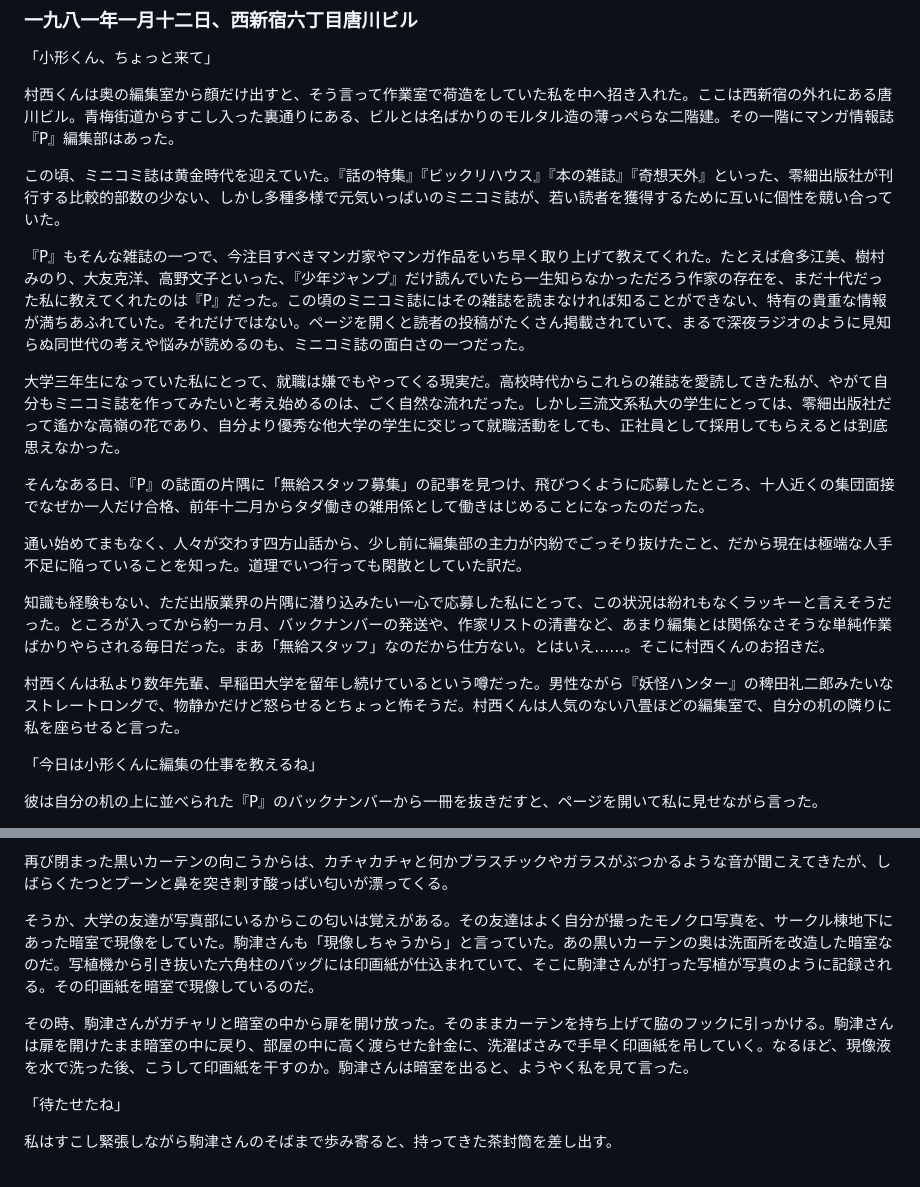
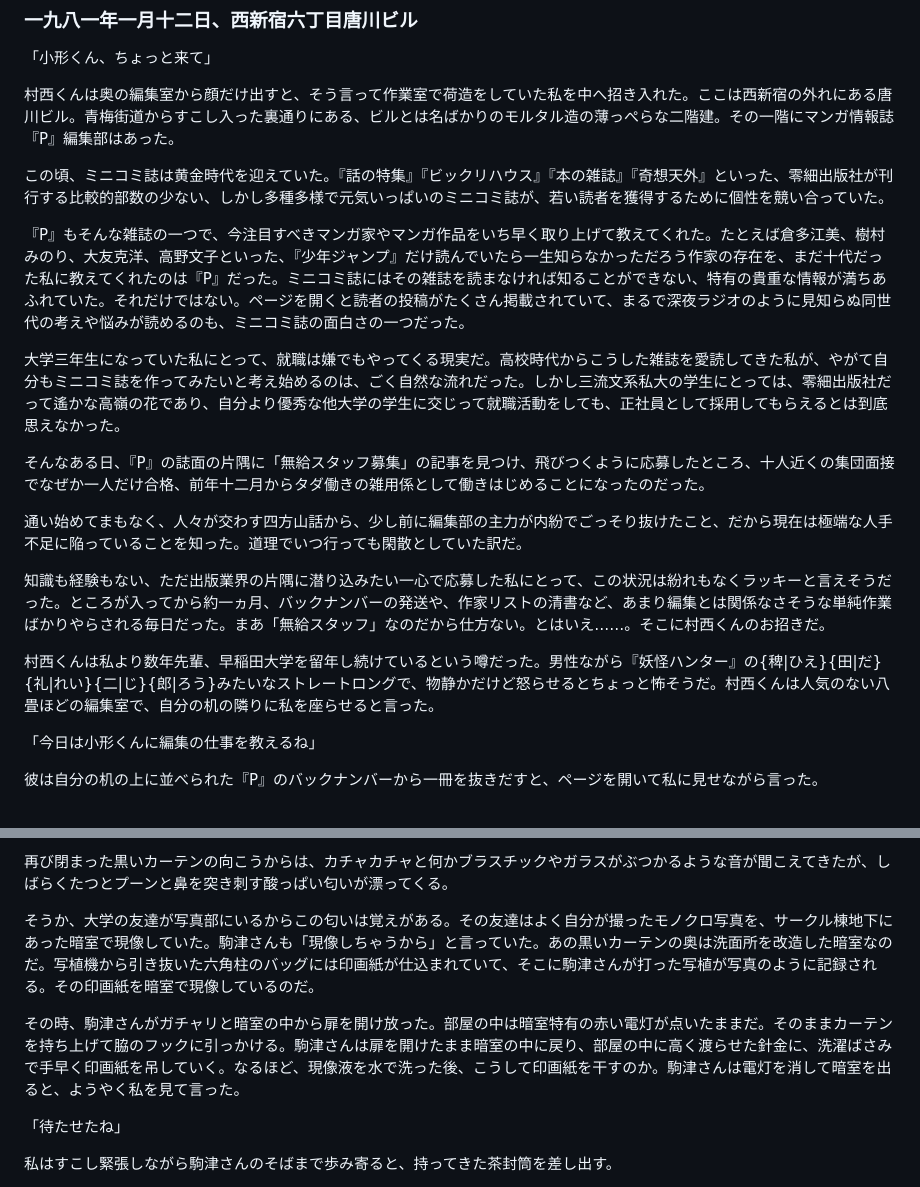
Before and after one commit to ogwata/tategumi, a Markdown page: syasyokuya.md, 2 parts joined by grey strips. GitHub-like rendering.

Commit message:
一九八一年の写植機

```diff
--- a/syasyokuya.md
+++ b/syasyokuya.md
@@ -21,11 +21,11 @@ lang: 'ja'
 
 村西くんは奥の編集室から顔だけ出すと、そう言って作業室で荷造をしていた私を中へ招き入れた。ここは西新宿の外れにある唐川ビル。青梅街道からすこし入った裏通りにある、ビルとは名ばかりのモルタル造の薄っぺらな二階建。その一階にマンガ情報誌『<span style="text-combine-upright: all">P</span>』編集部はあった。
 
-この頃、ミニコミ誌は黄金時代を迎えていた。『話の特集』『ビックリハウス』『本の雑誌』『奇想天外』といった、零細出版社が刊行する比較的部数の少ない、しかし多種多様で元気いっぱいのミニコミ誌が、若い読者を獲得するために互いに個性を競い合っていた。
+この頃、ミニコミ誌は黄金時代を迎えていた。『話の特集』『ビックリハウス』『本の雑誌』『奇想天外』といった、零細出版社が刊行する比較的部数の少ない、しかし多種多様で元気いっぱいのミニコミ誌が、若い読者を獲得するために個性を競い合っていた。
 
-『<span style="text-combine-upright: all">P</span>』もそんな雑誌の一つで、今注目すべきマンガ家やマンガ作品をいち早く取り上げて教えてくれた。たとえば倉多江美、樹村みのり、大友克洋、高野文子といった、『少年ジャンプ』だけ読んでいたら一生知らなかっただろう作家の存在を、まだ十代だった私に教えてくれたのは『<span style="text-combine-upright: all">P</span>』だった。この頃のミニコミ誌にはその雑誌を読まなければ知ることができない、特有の貴重な情報が満ちあふれていた。それだけではない。ページを開くと読者の投稿がたくさん掲載されていて、まるで深夜ラジオのように見知らぬ同世代の考えや悩みが読めるのも、ミニコミ誌の面白さの一つだった。
+『<span style="text-combine-upright: all">P</span>』もそんな雑誌の一つで、今注目すべきマンガ家やマンガ作品をいち早く取り上げて教えてくれた。たとえば倉多江美、樹村みのり、大友克洋、高野文子といった、『少年ジャンプ』だけ読んでいたら一生知らなかっただろう作家の存在を、まだ十代だった私に教えてくれたのは『<span style="text-combine-upright: all">P</span>』だった。ミニコミ誌にはその雑誌を読まなければ知ることができない、特有の貴重な情報が満ちあふれていた。それだけではない。ページを開くと読者の投稿がたくさん掲載されていて、まるで深夜ラジオのように見知らぬ同世代の考えや悩みが読めるのも、ミニコミ誌の面白さの一つだった。
 
-大学三年生になっていた私にとって、就職は嫌でもやってくる現実だ。高校時代からこれらの雑誌を愛読してきた私が、やがて自分もミニコミ誌を作ってみたいと考え始めるのは、ごく自然な流れだった。しかし三流文系私大の学生にとっては、零細出版社だって遙かな高嶺の花であり、自分より優秀な他大学の学生に交じって就職活動をしても、正社員として採用してもらえるとは到底思えなかった。
+大学三年生になっていた私にとって、就職は嫌でもやってくる現実だ。高校時代からこうした雑誌を愛読してきた私が、やがて自分もミニコミ誌を作ってみたいと考え始めるのは、ごく自然な流れだった。しかし三流文系私大の学生にとっては、零細出版社だって遙かな高嶺の花であり、自分より優秀な他大学の学生に交じって就職活動をしても、正社員として採用してもらえるとは到底思えなかった。
 
 そんなある日、『<span style="text-combine-upright: all">P</span>』の誌面の片隅に「無給スタッフ募集」の記事を見つけ、飛びつくように応募したところ、十人近くの集団面接でなぜか一人だけ合格、前年十二月からタダ働きの雑用係として働きはじめることになったのだった。
 
@@ -33,7 +33,7 @@ lang: 'ja'
 
 知識も経験もない、ただ出版業界の片隅に潜り込みたい一心で応募した私にとって、この状況は紛れもなくラッキーと言えそうだった。ところが入ってから約一ヵ月、バックナンバーの発送や、作家リストの清書など、あまり編集とは関係なさそうな単純作業ばかりやらされる毎日だった。まあ「無給スタッフ」なのだから仕方ない。とはいえ……。そこに村西くんのお招きだ。
 
-村西くんは私より数年先輩、早稲田大学を留年し続けているという噂だった。男性ながら『妖怪ハンター』の稗田礼二郎みたいなストレートロングで、物静かだけど怒らせるとちょっと怖そうだ。村西くんは人気のない八畳ほどの編集室で、自分の机の隣りに私を座らせると言った。
+村西くんは私より数年先輩、早稲田大学を留年し続けているという噂だった。男性ながら『妖怪ハンター』の{稗|ひえ}{田|だ}{礼|れい}{二|じ}{郎|ろう}みたいなストレートロングで、物静かだけど怒らせるとちょっと怖そうだ。村西くんは人気のない八畳ほどの編集室で、自分の机の隣りに私を座らせると言った。
 
 「今日は小形くんに編集の仕事を教えるね」
 
@@ -185,9 +185,9 @@ lang: 'ja'
 
 再び閉まった黒いカーテンの向こうからは、カチャカチャと何かブラスチックやガラスがぶつかるような音が聞こえてきたが、しばらくたつとプーンと鼻を突き刺す酸っぱい匂いが漂ってくる。
 
-そうか、大学の友達が写真部にいるからこの匂いは覚えがある。その友達はよく自分が撮ったモノクロ写真を、サークル棟地下にあった暗室で現像をしていた。駒津さんも「現像しちゃうから」と言っていた。あの黒いカーテンの奥は洗面所を改造した暗室なのだ。写植機から引き抜いた六角柱のバッグには印画紙が仕込まれていて、そこに駒津さんが打った写植が写真のように記録される。その印画紙を暗室で現像しているのだ。
+そうか、大学の友達が写真部にいるからこの匂いは覚えがある。その友達はよく自分が撮ったモノクロ写真を、サークル棟地下にあった暗室で現像していた。駒津さんも「現像しちゃうから」と言っていた。あの黒いカーテンの奥は洗面所を改造した暗室なのだ。写植機から引き抜いた六角柱のバッグには印画紙が仕込まれていて、そこに駒津さんが打った写植が写真のように記録される。その印画紙を暗室で現像しているのだ。
 
-その時、駒津さんがガチャリと暗室の中から扉を開け放った。そのままカーテンを持ち上げて脇のフックに引っかける。駒津さんは扉を開けたまま暗室の中に戻り、部屋の中に高く渡らせた針金に、洗濯ばさみで手早く印画紙を吊していく。なるほど、現像液を水で洗った後、こうして印画紙を干すのか。駒津さんは暗室を出ると、ようやく私を見て言った。
+その時、駒津さんがガチャリと暗室の中から扉を開け放った。部屋の中は暗室特有の赤い電灯が点いたままだ。そのままカーテンを持ち上げて脇のフックに引っかける。駒津さんは扉を開けたまま暗室の中に戻り、部屋の中に高く渡らせた針金に、洗濯ばさみで手早く印画紙を吊していく。なるほど、現像液を水で洗った後、こうして印画紙を干すのか。駒津さんは電灯を消して暗室を出ると、ようやく私を見て言った。
 
 「待たせたね」
 
```
Also changed, not shown: other parts of syasyokuya.md (+2 -2 lines).
